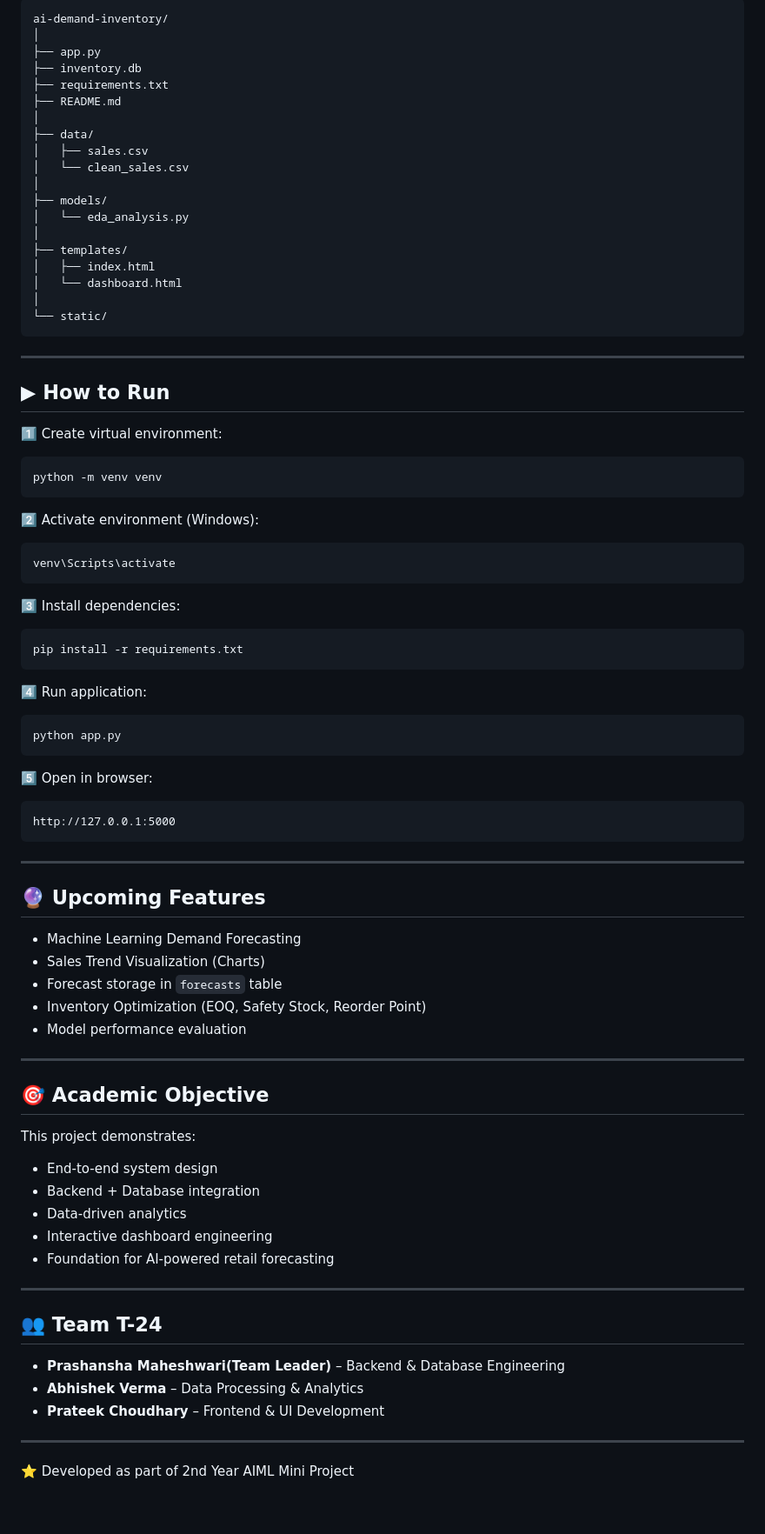
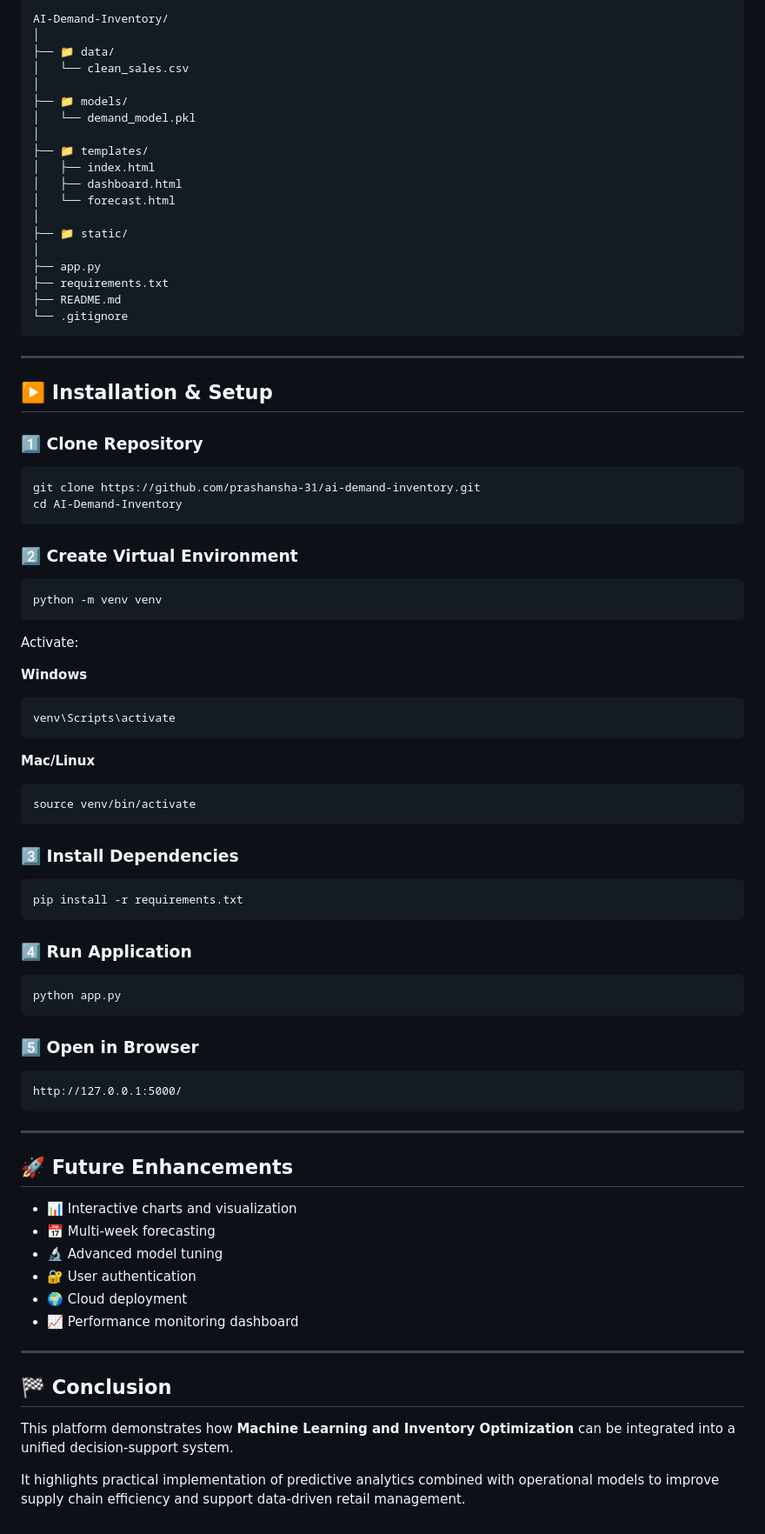
Before and after one commit to prashansha-31/ai-demand-inventory, a Markdown page: README.md, the part around one of its changes. Shown at 87% size. Drawn GitHub-style.

Commit message:
Updated README documentation

````diff
--- a/README.md
+++ b/README.md
@@ -103,90 +147,88 @@ Sales Dataset (843,000+ records)
 
 ```
-ai-demand-inventory/
+AI-Demand-Inventory/
+│
+├── 📁 data/
+│   └── clean_sales.csv
+│
+├── 📁 models/
+│   └── demand_model.pkl
+│
+├── 📁 templates/
+│   ├── index.html
+│   ├── dashboard.html
+│   └── forecast.html
+│
+├── 📁 static/
 │
 ├── app.py
-├── inventory.db
 ├── requirements.txt
 ├── README.md
-│
-├── data/
-│   ├── sales.csv
-│   └── clean_sales.csv
-│
-├── models/
-│   └── eda_analysis.py
-│
-├── templates/
-│   ├── index.html
-│   └── dashboard.html
-│
-└── static/
+└── .gitignore
 ```
 
 ---
 
-## ▶ How to Run
+## ▶️ Installation & Setup
 
-1️⃣ Create virtual environment:
+### 1️⃣ Clone Repository
+
+```
+git clone https://github.com/prashansha-31/ai-demand-inventory.git
+cd AI-Demand-Inventory
+```
+
+### 2️⃣ Create Virtual Environment
 
 ```
 python -m venv venv
 ```
 
-2️⃣ Activate environment (Windows):
+Activate:
 
+**Windows**
 ```
 venv\Scripts\activate
 ```
 
-3️⃣ Install dependencies:
+**Mac/Linux**
+```
+source venv/bin/activate
+```
+
+### 3️⃣ Install Dependencies
 
 ```
 pip install -r requirements.txt
 ```
 
-4️⃣ Run application:
+### 4️⃣ Run Application
 
 ```
 python app.py
 ```
 
-5️⃣ Open in browser:
+### 5️⃣ Open in Browser
 
 ```
-http://127.0.0.1:5000
+http://127.0.0.1:5000/
 ```
 
 ---
 
-## 🔮 Upcoming Features
+## 🚀 Future Enhancements
 
-- Machine Learning Demand Forecasting
-- Sales Trend Visualization (Charts)
-- Forecast storage in `forecasts` table
-- Inventory Optimization (EOQ, Safety Stock, Reorder Point)
-- Model performance evaluation
+- 📊 Interactive charts and visualization
+- 📅 Multi-week forecasting
+- 🔬 Advanced model tuning
+- 🔐 User authentication
+- 🌍 Cloud deployment
+- 📈 Performance monitoring dashboard
 
 ---
 
-## 🎯 Academic Objective
+## 🏁 Conclusion
 
-This project demonstrates:
+This platform demonstrates how **Machine Learning and Inventory Optimization** can be integrated into a unified decision-support system.
 
-- End-to-end system design
-- Backend + Database integration
-- Data-driven analytics
-- Interactive dashboard engineering
-- Foundation for AI-powered retail forecasting
-
----
-
-## 👥 Team T-24
-
-- **Prashansha Maheshwari(Team Leader)** – Backend & Database Engineering
-- **Abhishek Verma** – Data Processing & Analytics
-- **Prateek Choudhary** – Frontend & UI Development
-
----
-
-⭐ Developed as part of 2nd Year AIML Mini Project
+It highlights practical implementation of predictive analytics combined with operational models to improve supply chain efficiency and support data-driven retail management.
````
Also changed, not shown: other parts of README.md (+112 -68 lines).
